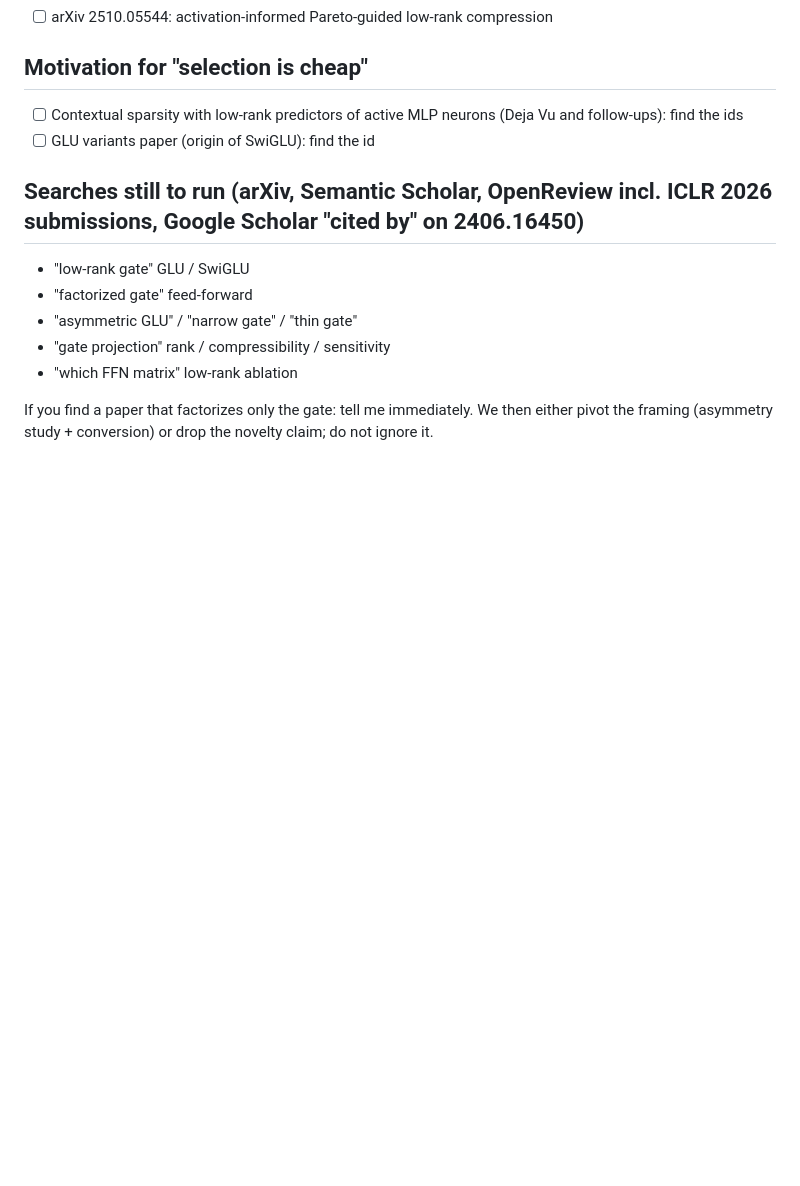
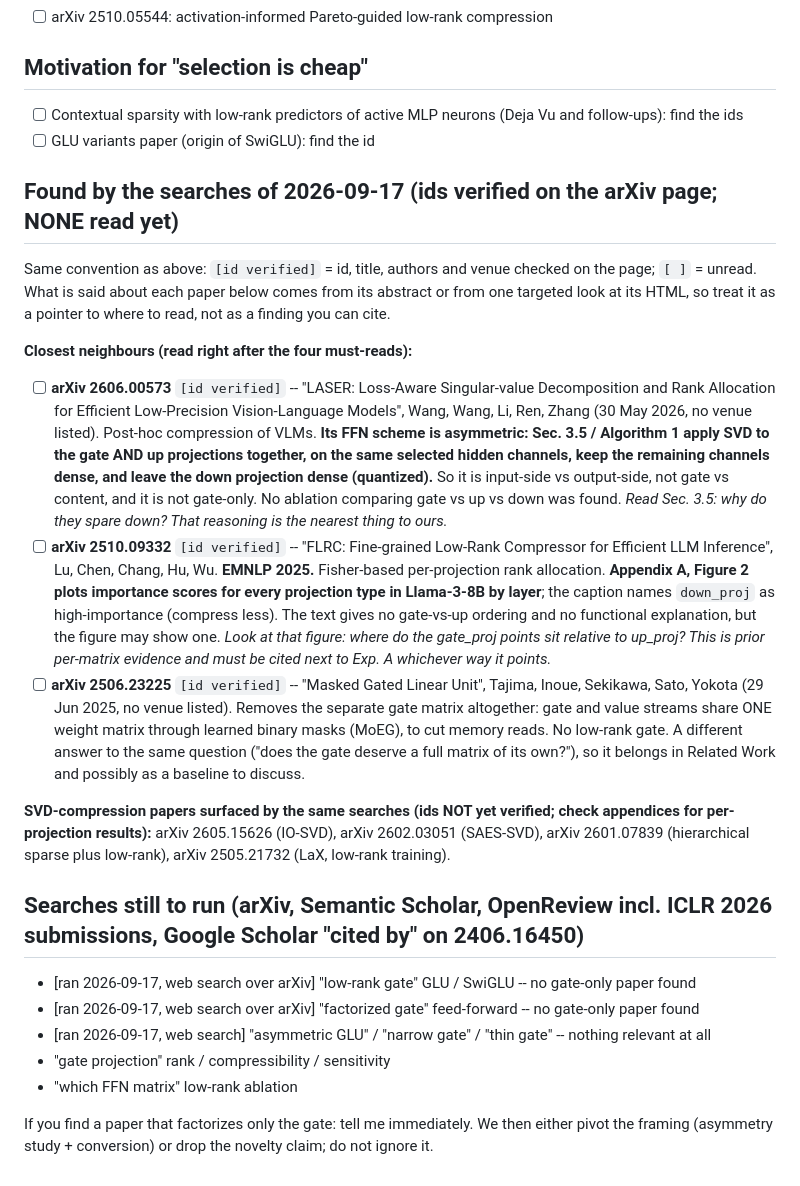
Before and after one commit to yuvie123/thin-gate-glu, a Markdown page: related.md, the part around the change. Rendered like a GitHub page; blank space fills up the shorter version.

Commit message:
Record the first three novelty searches in related.md
No paper found that factorizes only the gate. Three neighbours added as
unread, id-verified entries: LASER (gate and up low-rank together, down
dense), FLRC (per-projection importance figure for Llama-3-8B) and the
Masked GLU (gate and value share one matrix). No BibTeX, no box ticked.

```diff
--- a/related.md
+++ b/related.md
@@ -55,10 +55,41 @@ and the searches at the bottom of this file are still unrun.
 - [ ] Contextual sparsity with low-rank predictors of active MLP neurons (Deja Vu and follow-ups): find the ids
 - [ ] GLU variants paper (origin of SwiGLU): find the id
 
+## Found by the searches of 2026-09-17 (ids verified on the arXiv page; NONE read yet)
+
+Same convention as above: `[id verified]` = id, title, authors and venue checked on the page; `[ ]` = unread.
+What is said about each paper below comes from its abstract or from one targeted look at its HTML, so
+treat it as a pointer to where to read, not as a finding you can cite.
+
+**Closest neighbours (read right after the four must-reads):**
+- [ ] **arXiv 2606.00573** `[id verified]` -- "LASER: Loss-Aware Singular-value Decomposition and Rank
+  Allocation for Efficient Low-Precision Vision-Language Models", Wang, Wang, Li, Ren, Zhang (30 May 2026,
+  no venue listed). Post-hoc compression of VLMs. **Its FFN scheme is asymmetric: Sec. 3.5 / Algorithm 1
+  apply SVD to the gate AND up projections together, on the same selected hidden channels, keep the
+  remaining channels dense, and leave the down projection dense (quantized).** So it is input-side vs
+  output-side, not gate vs content, and it is not gate-only. No ablation comparing gate vs up vs down was
+  found. *Read Sec. 3.5: why do they spare down? That reasoning is the nearest thing to ours.*
+- [ ] **arXiv 2510.09332** `[id verified]` -- "FLRC: Fine-grained Low-Rank Compressor for Efficient LLM
+  Inference", Lu, Chen, Chang, Hu, Wu. **EMNLP 2025.** Fisher-based per-projection rank allocation.
+  **Appendix A, Figure 2 plots importance scores for every projection type in Llama-3-8B by layer**; the
+  caption names `down_proj` as high-importance (compress less). The text gives no gate-vs-up ordering and
+  no functional explanation, but the figure may show one. *Look at that figure: where do the gate_proj
+  points sit relative to up_proj? This is prior per-matrix evidence and must be cited next to Exp. A
+  whichever way it points.*
+- [ ] **arXiv 2506.23225** `[id verified]` -- "Masked Gated Linear Unit", Tajima, Inoue, Sekikawa, Sato,
+  Yokota (29 Jun 2025, no venue listed). Removes the separate gate matrix altogether: gate and value
+  streams share ONE weight matrix through learned binary masks (MoEG), to cut memory reads. No low-rank
+  gate. A different answer to the same question ("does the gate deserve a full matrix of its own?"), so
+  it belongs in Related Work and possibly as a baseline to discuss.
+
+**SVD-compression papers surfaced by the same searches (ids NOT yet verified; check appendices for
+per-projection results):** arXiv 2605.15626 (IO-SVD), arXiv 2602.03051 (SAES-SVD), arXiv 2601.07839
+(hierarchical sparse plus low-rank), arXiv 2505.21732 (LaX, low-rank training).
+
 ## Searches still to run (arXiv, Semantic Scholar, OpenReview incl. ICLR 2026 submissions, Google Scholar "cited by" on 2406.16450)
-- "low-rank gate" GLU / SwiGLU
-- "factorized gate" feed-forward
-- "asymmetric GLU" / "narrow gate" / "thin gate"
+- [ran 2026-09-17, web search over arXiv] "low-rank gate" GLU / SwiGLU -- no gate-only paper found
+- [ran 2026-09-17, web search over arXiv] "factorized gate" feed-forward -- no gate-only paper found
+- [ran 2026-09-17, web search] "asymmetric GLU" / "narrow gate" / "thin gate" -- nothing relevant at all
 - "gate projection" rank / compressibility / sensitivity
 - "which FFN matrix" low-rank ablation
 
```
